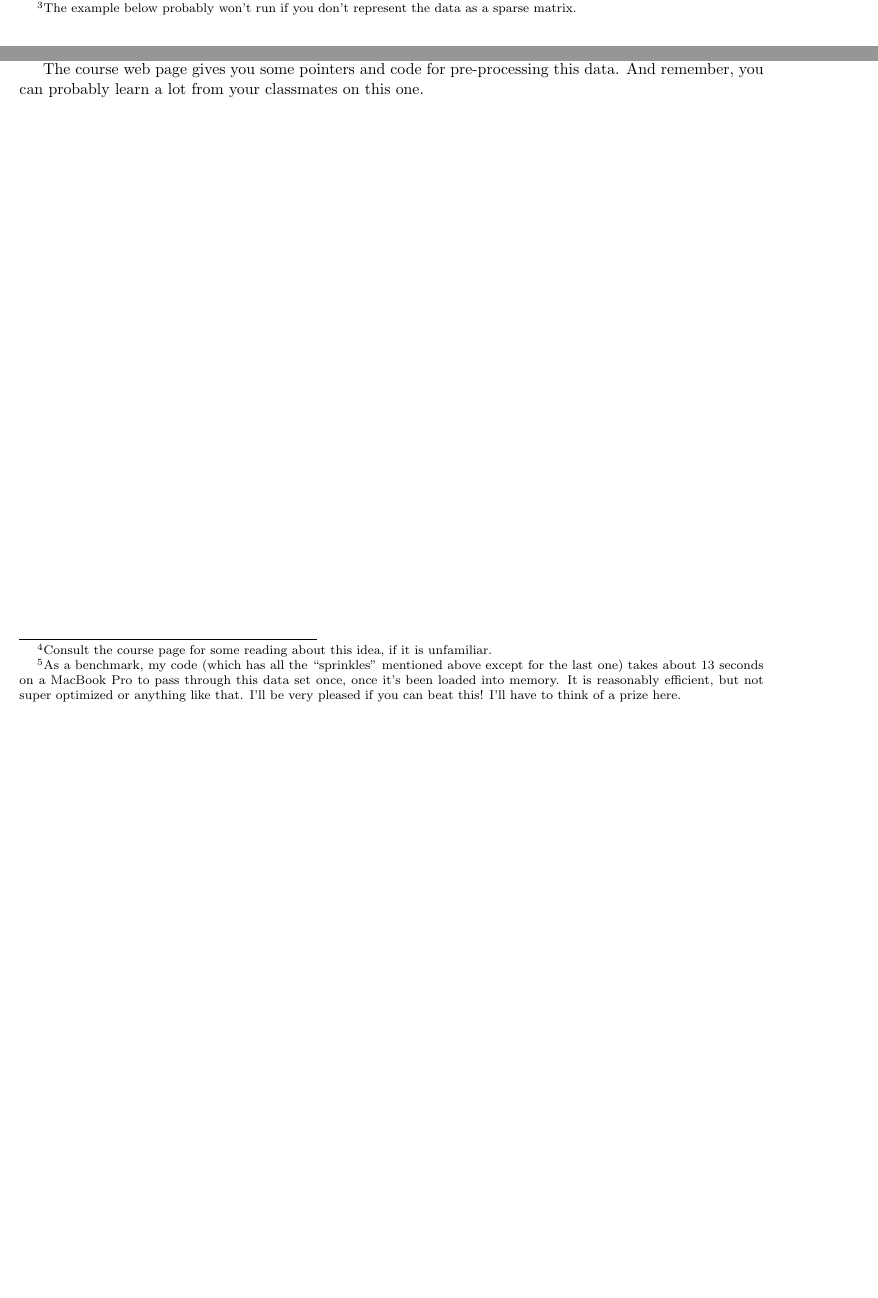
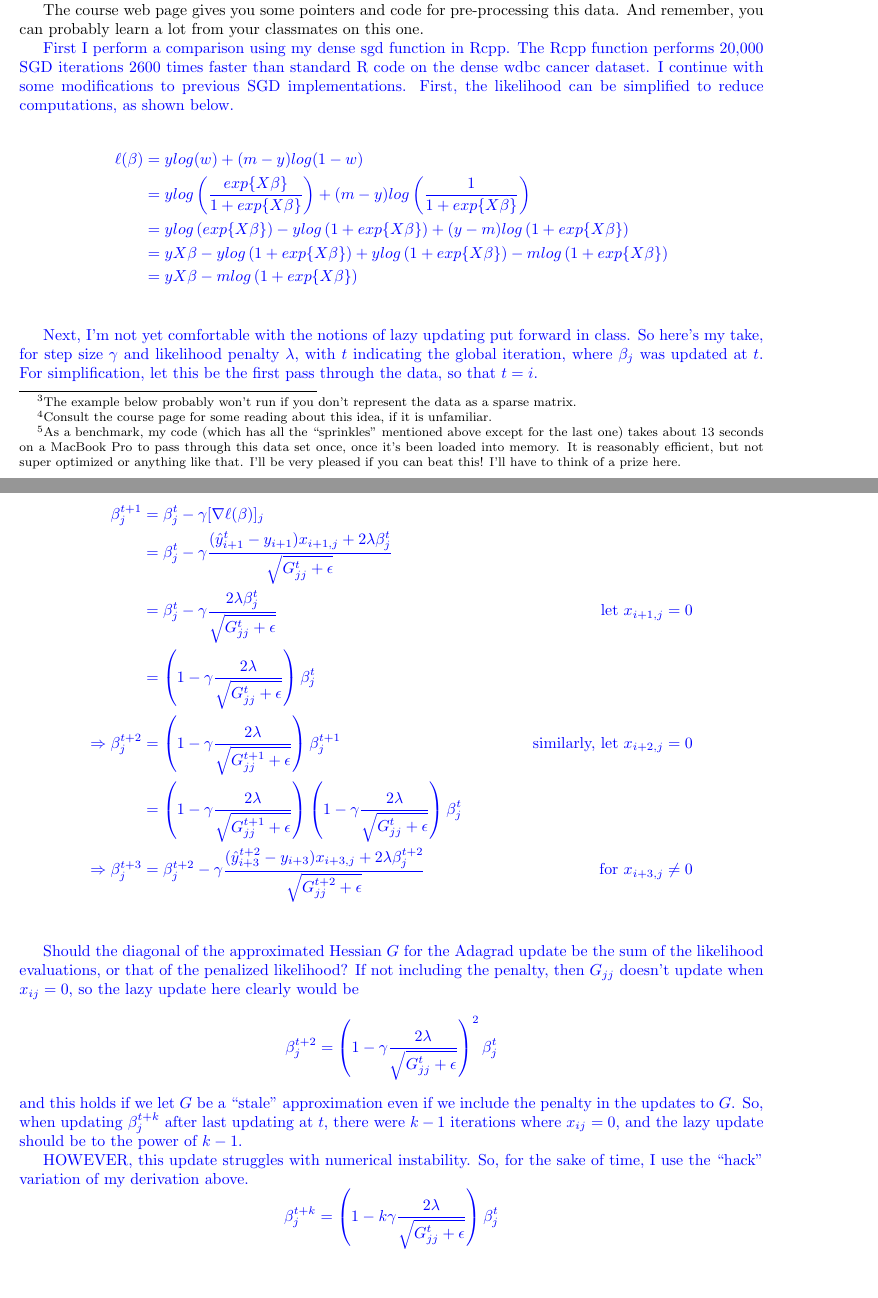
Before and after one commit to jareddf/SDS385-Big-Data, a LaTeX document (ex04 - writeup.tex): two parts of pages 3 and 4 of 4 before the commit and two parts of pages 4 and 5 of 7 after it, joined at a grey line, cut so that both start at the same text, the shorter picture padded with empty space. The pictures show the PDF file ex04 - writeup.pdf that the author committed with the source.

Commit message:
Completed

```diff
--- a/ex04 - writeup.tex
+++ b/ex04 - writeup.tex
@@ -176,6 +176,12 @@ Once you've got your code up and running (using either AdaGrad or minibatch line
 
 The course web page gives you some pointers and code for pre-processing this data.  And remember, you can probably learn a lot from your classmates on this one.
 
-\end{document}
+\color{blue}
+First I perform a comparison using my dense sgd function in Rcpp. The Rcpp function performs 20,000 SGD iterations 2600 times faster than standard R code on the dense wdbc cancer dataset. I continue with some modifications to previous SGD implementations. First, the likelihood can be simplified to reduce computations, as shown below.
 
+% expr        min          lq        mean      median          uq
+ %RRR() 6985.63830 7045.724367 7179.262170 7100.346439 7183.282365
+ %CCC()    2.59607    2.633074    2.726656    2.705148    2.828924
 
+\begin{align*}
+\ell (\beta) &= y log(w) + (m-y)log(1-w)\\
@@ -182,8 +191,32 @@ The course web page gives you some pointers and code for pre-processing this dat
+&= y X\beta  -m log\left(1+exp\{X\beta\}\right)\\
+\end{align*}
 
+Next, I'm not yet comfortable with the notions of lazy updating put forward in class. So here's my take, for step size $\gamma$ and likelihood penalty $\lambda$, with $t$ indicating the global iteration, where $\beta_j$ was updated at $t$. For simplification, let this be the first pass through the data, so that $t=i$.
 
+\begin{align*}
+\beta_j^{t+1} &=\beta_j^t - \gamma [\nabla \ell(\beta)]_j \\
+&=\beta_j^t - \gamma \frac{(\hat{y}_{i+1}^t - y_{i+1})x_{i+1,j} + 2 \lambda \beta_j^t}{\sqrt{G_{jj}^t + \epsilon}} \\
+&=\beta_j^t - \gamma \frac{2 \lambda \beta_j^t}{\sqrt{G_{jj}^t + \epsilon}} & \text{let }x_{i+1,j}=0\\
+&=\left(1 - \gamma \frac{2 \lambda}{\sqrt{G_{jj}^t + \epsilon}}\right)\beta_j^t\\
+\Rightarrow \beta_j^{t+2} &= \left(1 - \gamma \frac{2 \lambda}{\sqrt{G_{jj}^{t+1} + \epsilon}}\right)\beta_j^{t+1} & \text{similarly, let }x_{i+2,j} = 0 \\
+ &= \left(1 - \gamma \frac{2 \lambda}{\sqrt{G_{jj}^{t+1} + \epsilon}}\right)\left(1 - \gamma \frac{2 \lambda}{\sqrt{G_{jj}^t + \epsilon}}\right)\beta_j^t \\
+\Rightarrow \beta_j^{t+3} &= \beta_j^{t+2} - \gamma \frac{(\hat{y}_{i+3}^{t+2} - y_{i+3})x_{i+3,j} + 2 \lambda \beta_j^{t+2}}{\sqrt{G_{jj}^{t+2} + \epsilon}} & \text{for }x_{i+3,j} \ne 0 \\
+\end{align*}
 
+Should the diagonal of the approximated Hessian $G$ for the Adagrad update be the sum of the likelihood evaluations, or that of the penalized likelihood? If not including the penalty, then $G_{jj}$ doesn't update when $x_{ij} =0$, so the lazy update here clearly would be
+$$\beta_j^{t+2} = \left(1 - \gamma \frac{2 \lambda}{\sqrt{G_{jj}^t + \epsilon}}\right)^2 \beta_j^t $$
+and this holds if we let $G$ be a ``stale'' approximation even if we include the penalty in the updates to $G$.  So, when updating $\beta_j^{t+k}$ after last updating at $t$, there were $k-1$ iterations where $x_{ij} = 0$, and the lazy update should be to the power of $k-1$.
 
+HOWEVER, this update struggles with numerical instability. So, for the sake of time, I use the ``hack'' variation of my derivation above.
+$$\beta_j^{t+k} = \left(1 - k\gamma \frac{2 \lambda}{\sqrt{G_{jj}^t + \epsilon}}\right)\beta_j^t $$
 
+\begin{center}
+\includegraphics{ex04_2.pdf}
+\end{center}
+My SGD runs in 11.393 seconds, which is comparable to the 12.743 seconds required for the benchmark (James' SGD).  Including invSqrt() function does not increase speed. This seems odd to me. When it comes to choosing the appropriate constant $\lambda$ for the $l2$ likelihood penalty, we perform cross validation. 70\% of the observations are randomly chosen to be in the training set, and the remainder are in the testing dataset. At each different $\lambda$, I take 2 passes through the data to improve the parameter estimates. There's a jump in the negative log likelihood around the break between datasets, but it happens over thousands of iterations, not the single transition iteration between passes.
 
+\begin{center}
+\includegraphics{ex04_2b.pdf}
+\end{center}
 
 \end{document}
```
Also changed, not shown: ex04 - writeup.pdf, ex04 - writeup.tex (9 more changed lines), 2 other files.
